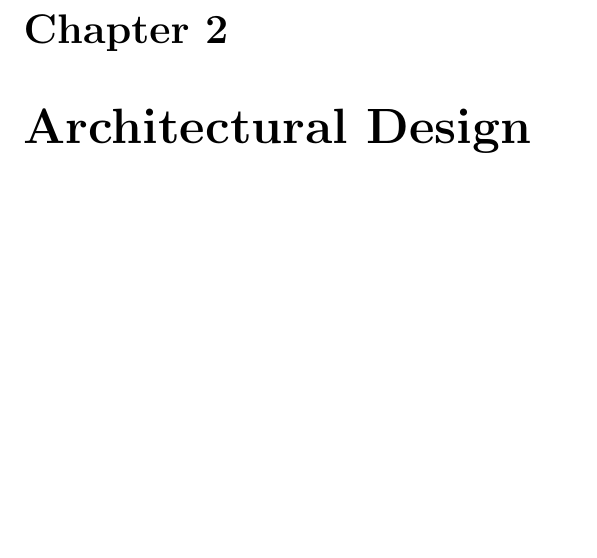
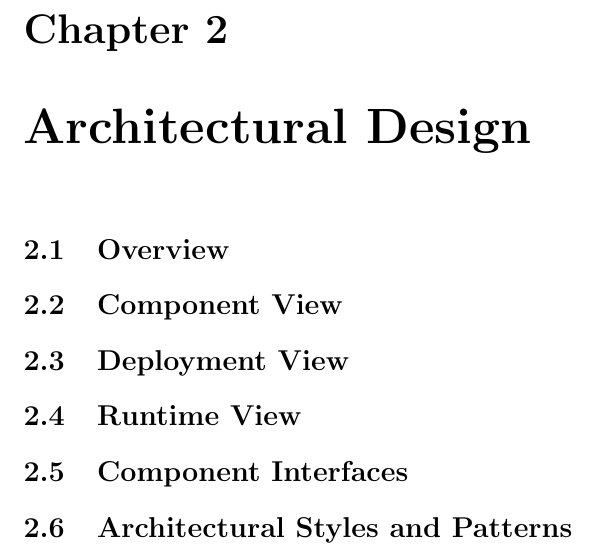
Before and after one commit to rpressiani/se2-project-2016, a LaTeX document (DD/main.tex, which reads DD/chapters/ch2/sections/2-1-overview.tex, DD/chapters/ch2/sections/2-2-component-view.tex, DD/chapters/ch2/sections/2-3-deployment-view.tex): part of page 6 of 11, cut so that both start at the same text, the shorter picture padded with empty space. Compiled offline with pdfLaTeX.

Commit message:
Add DD architectural design latex structure

```diff
--- /dev/null
+++ b/DD/chapters/ch2/sections/2-1-overview.tex
@@ -0,0 +1 @@
+\section{Overview}
--- /dev/null
+++ b/DD/chapters/ch2/sections/2-2-component-view.tex
@@ -0,0 +1 @@
+\section{Component View}
--- /dev/null
+++ b/DD/chapters/ch2/sections/2-3-deployment-view.tex
@@ -0,0 +1 @@
+\section{Deployment View}
--- /dev/null
+++ b/DD/chapters/ch2/sections/2-4-runtime-view.tex
@@ -0,0 +1 @@
+\section{Runtime View}
--- /dev/null
+++ b/DD/chapters/ch2/sections/2-5-component-interfaces.tex
@@ -0,0 +1 @@
+\section{Component Interfaces}
--- /dev/null
+++ b/DD/chapters/ch2/sections/2-6-architectural-styles-patterns.tex
@@ -0,0 +1 @@
+\section{Architectural Styles and Patterns}
```
Also changed, not shown: DD/chapters/ch2/2-architectural-design.tex (+8 -0 lines), DD/chapters/ch2/sections/2-7-other-design-decisions.tex (added, +1 -0 lines).
